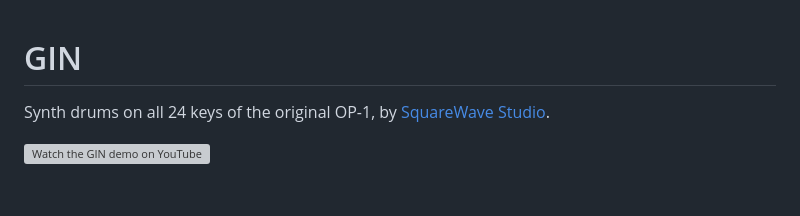
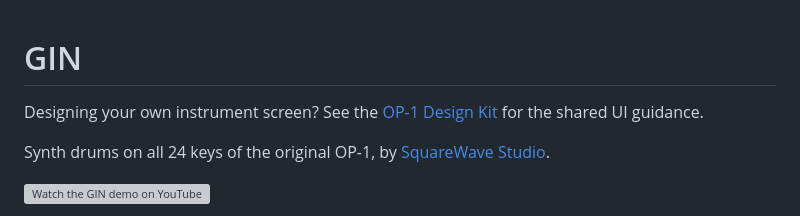
Before and after one commit to squarewave-studio/op1-mods, a Markdown page: mods/gin/README.md, the part around the change. Rendered like a GitHub page; blank space fills up the shorter version; grey boxes are pictures that could not be loaded.

Commit message:
Link to the OP-1 Design Kit
Add the design-kit link to the project and GIN READMEs.

```diff
--- a/mods/gin/README.md
+++ b/mods/gin/README.md
@@ -1,4 +1,6 @@
 # GIN
+
+Designing your own instrument screen? See the [OP-1 Design Kit](https://github.com/squarewave-studio/op1-design-kit) for the shared UI guidance.
 
 Synth drums on all 24 keys of the original OP-1, by [SquareWave Studio](https://squarewave.studio).
 
```
Also changed, not shown: README.md (+2 -0 lines).
